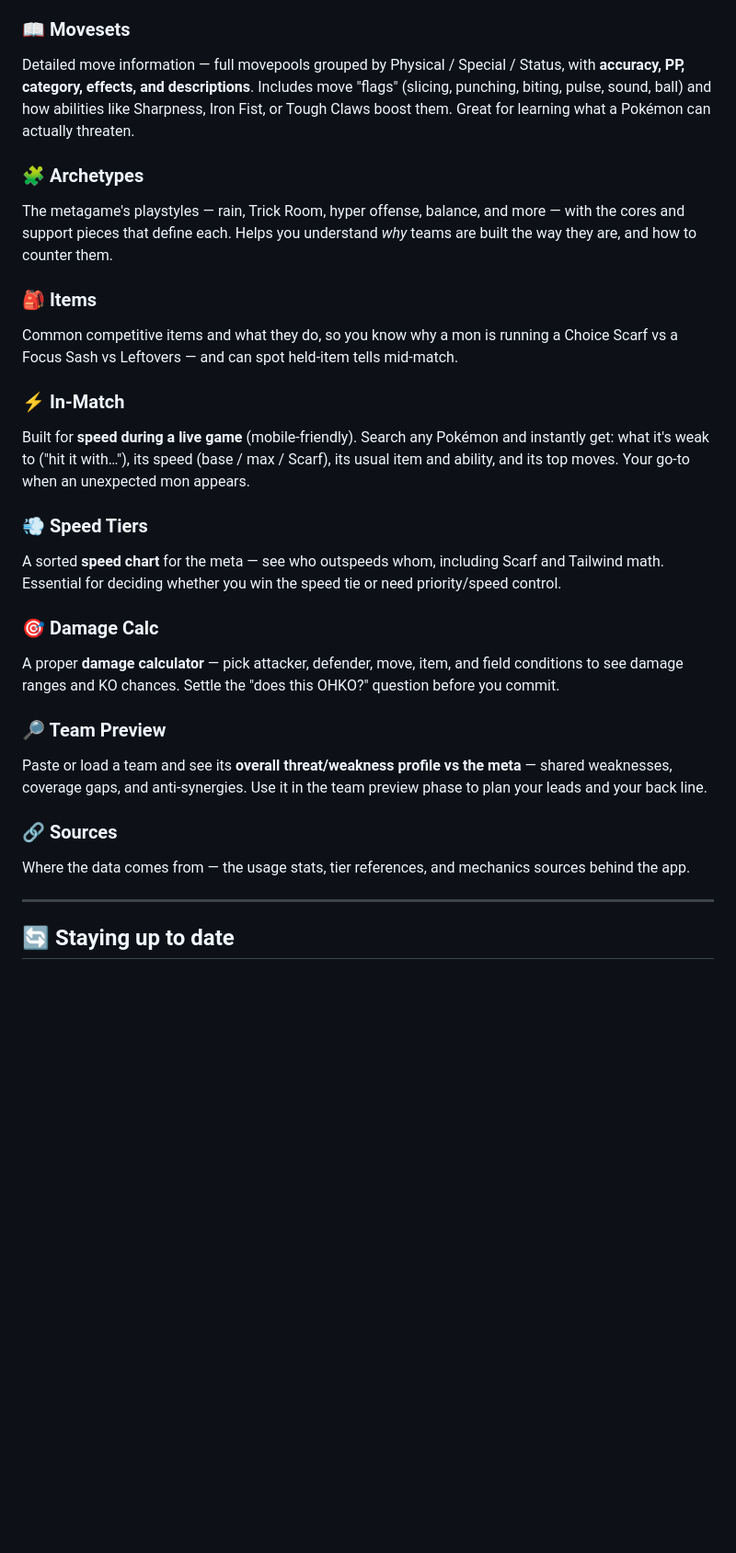
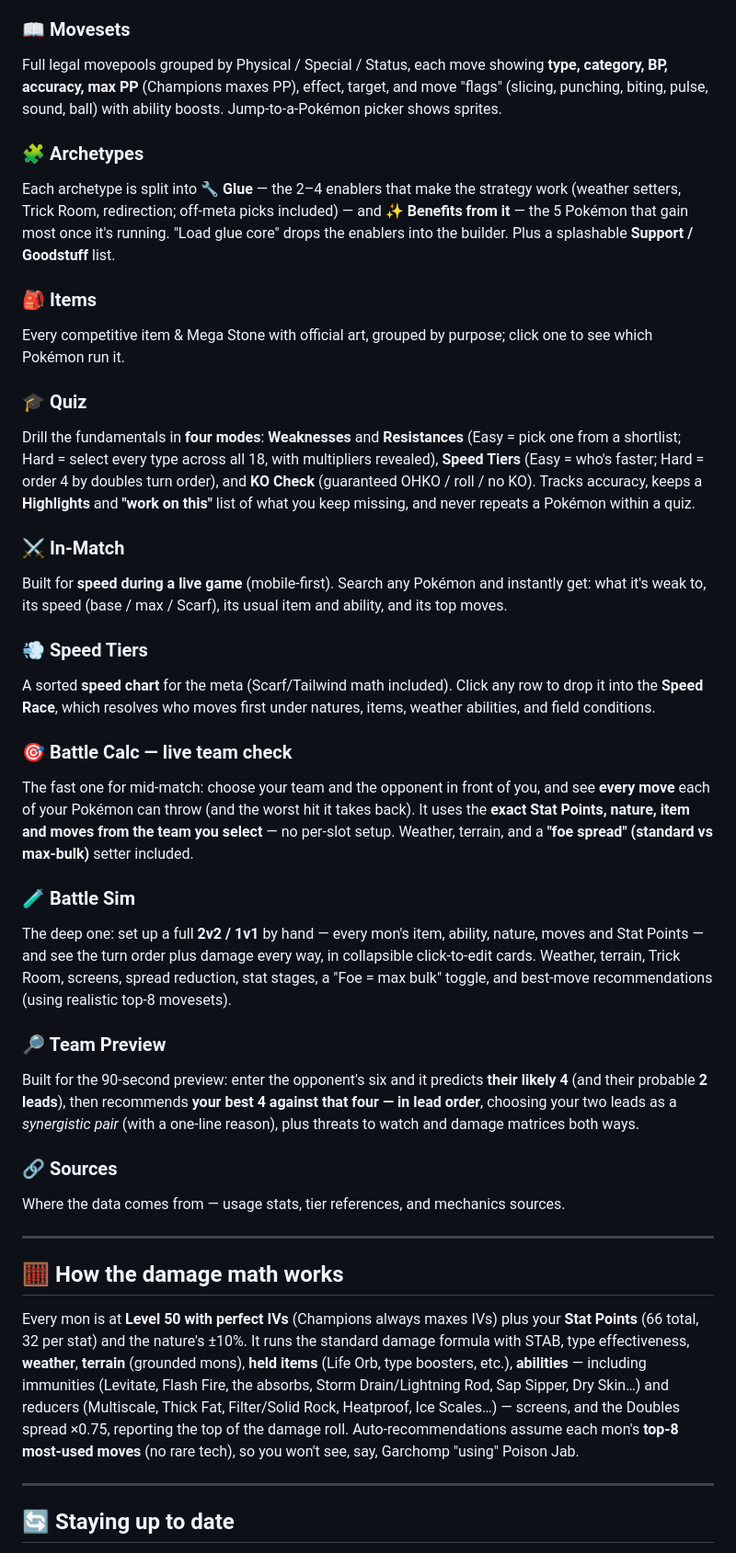
Before and after one commit to BashJr/pokemon-champions, a Markdown page: README.md, the part around one of its changes. Shown at 92% size. GitHub-like rendering; blank space fills up the shorter version.

```diff
--- a/README.md
+++ b/README.md
@@ -49,27 +49,39 @@ Searchable database of every Reg M-B–legal Pokémon: typings, base stats, abil
 
 ### 📖 Movesets
-Detailed move information — full movepools grouped by Physical / Special / Status, with **accuracy, PP, category, effects, and descriptions**. Includes move "flags" (slicing, punching, biting, pulse, sound, ball) and how abilities like Sharpness, Iron Fist, or Tough Claws boost them. Great for learning what a Pokémon can actually threaten.
+Full legal movepools grouped by Physical / Special / Status, each move showing **type, category, BP, accuracy, max PP** (Champions maxes PP), effect, target, and move "flags" (slicing, punching, biting, pulse, sound, ball) with ability boosts. Jump-to-a-Pokémon picker shows sprites.
 
 ### 🧩 Archetypes
-The metagame's playstyles — rain, Trick Room, hyper offense, balance, and more — with the cores and support pieces that define each. Helps you understand *why* teams are built the way they are, and how to counter them.
+Each archetype is split into **🔧 Glue** — the 2–4 enablers that make the strategy work (weather setters, Trick Room, redirection; off-meta picks included) — and **✨ Benefits from it** — the 5 Pokémon that gain most once it's running. "Load glue core" drops the enablers into the builder. Plus a splashable **Support / Goodstuff** list.
 
 ### 🎒 Items
-Common competitive items and what they do, so you know why a mon is running a Choice Scarf vs a Focus Sash vs Leftovers — and can spot held-item tells mid-match.
+Every competitive item & Mega Stone with official art, grouped by purpose; click one to see which Pokémon run it.
 
-### ⚡ In-Match
-Built for **speed during a live game** (mobile-friendly). Search any Pokémon and instantly get: what it's weak to ("hit it with…"), its speed (base / max / Scarf), its usual item and ability, and its top moves. Your go-to when an unexpected mon appears.
+### 🎓 Quiz
+Drill the fundamentals in **four modes**: **Weaknesses** and **Resistances** (Easy = pick one from a shortlist; Hard = select every type across all 18, with multipliers revealed), **Speed Tiers** (Easy = who's faster; Hard = order 4 by doubles turn order), and **KO Check** (guaranteed OHKO / roll / no KO). Tracks accuracy, keeps a **Highlights** and **"work on this"** list of what you keep missing, and never repeats a Pokémon within a quiz.
+
+### ⚔️ In-Match
+Built for **speed during a live game** (mobile-first). Search any Pokémon and instantly get: what it's weak to, its speed (base / max / Scarf), its usual item and ability, and its top moves.
 
 ### 💨 Speed Tiers
-A sorted **speed chart** for the meta — see who outspeeds whom, including Scarf and Tailwind math. Essential for deciding whether you win the speed tie or need priority/speed control.
+A sorted **speed chart** for the meta (Scarf/Tailwind math included). Click any row to drop it into the **Speed Race**, which resolves who moves first under natures, items, weather abilities, and field conditions.
 
-### 🎯 Damage Calc
-A proper **damage calculator** — pick attacker, defender, move, item, and field conditions to see damage ranges and KO chances. Settle the "does this OHKO?" question before you commit.
+### 🎯 Battle Calc — live team check
+The fast one for mid-match: choose your team and the opponent in front of you, and see **every move** each of your Pokémon can throw (and the worst hit it takes back). It uses the **exact Stat Points, nature, item and moves from the team you select** — no per-slot setup. Weather, terrain, and a **"foe spread" (standard vs max-bulk)** setter included.
+
+### 🧪 Battle Sim
+The deep one: set up a full **2v2 / 1v1** by hand — every mon's item, ability, nature, moves and Stat Points — and see the turn order plus damage every way, in collapsible click-to-edit cards. Weather, terrain, Trick Room, screens, spread reduction, stat stages, a "Foe = max bulk" toggle, and best-move recommendations (using realistic top-8 movesets).
 
 ### 🔎 Team Preview
-Paste or load a team and see its **overall threat/weakness profile vs the meta** — shared weaknesses, coverage gaps, and anti-synergies. Use it in the team preview phase to plan your leads and your back line.
+Built for the 90-second preview: enter the opponent's six and it predicts **their likely 4** (and their probable **2 leads**), then recommends **your best 4 against that four — in lead order**, choosing your two leads as a *synergistic pair* (with a one-line reason), plus threats to watch and damage matrices both ways.
 
 ### 🔗 Sources
-Where the data comes from — the usage stats, tier references, and mechanics sources behind the app.
+Where the data comes from — usage stats, tier references, and mechanics sources.
+
+---
+
+## 🧮 How the damage math works
+
+Every mon is at **Level 50 with perfect IVs** (Champions always maxes IVs) plus your **Stat Points** (66 total, 32 per stat) and the nature's ±10%. It runs the standard damage formula with STAB, type effectiveness, **weather**, **terrain** (grounded mons), **held items** (Life Orb, type boosters, etc.), **abilities** — including immunities (Levitate, Flash Fire, the absorbs, Storm Drain/Lightning Rod, Sap Sipper, Dry Skin…) and reducers (Multiscale, Thick Fat, Filter/Solid Rock, Heatproof, Ice Scales…) — screens, and the Doubles spread ×0.75, reporting the top of the damage roll. Auto-recommendations assume each mon's **top-8 most-used moves** (no rare tech), so you won't see, say, Garchomp "using" Poison Jab.
 
 ---
 
```
Also changed, not shown: other parts of README.md (+33 -19 lines).
